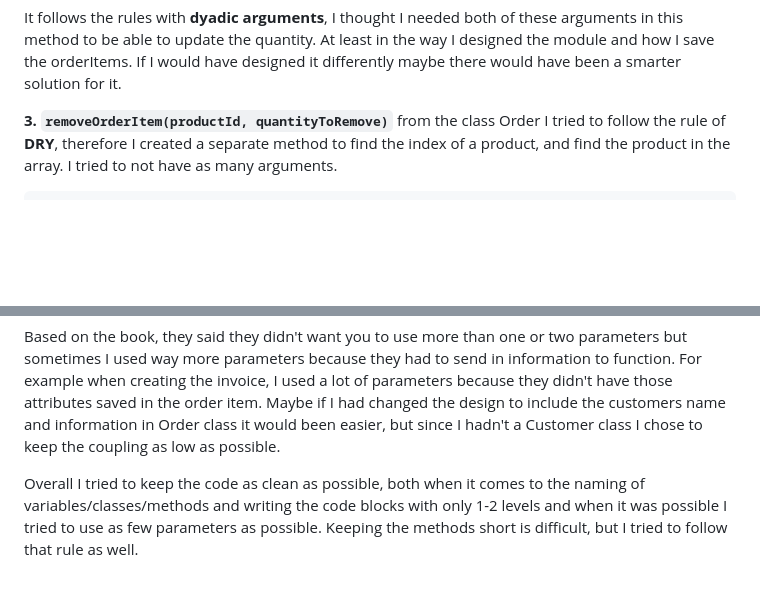
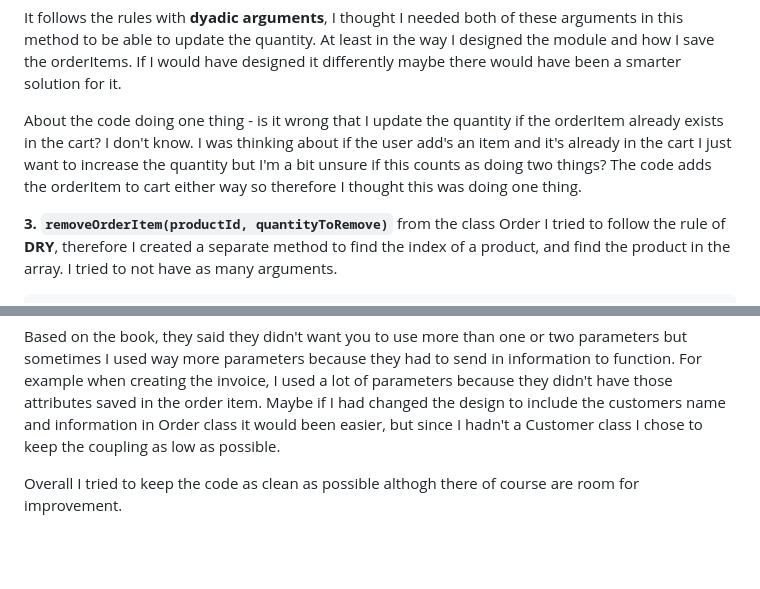
Before and after one commit to fj222wh/L2, a Markdown page: documentation/reflection.md, 2 parts joined by grey strips. GitHub-like rendering; blank space fills up the shorter version.

````diff
--- a/documentation/reflection.md
+++ b/documentation/reflection.md
@@ -144,6 +139,8 @@ return orderItem
 ```
 
 It follows the rules with **dyadic arguments**, I thought I needed both of these arguments in this method to be able to update the quantity. At least in the way I designed the module and how I save the orderItems. If I would have designed it differently maybe there would have been a smarter solution for it.
+
+About the code doing one thing - is it wrong that I update the quantity if the orderItem already exists in the cart? I don't know. I was thinking about if the user add's an item and it's already in the cart I just want to increase the quantity but I'm a bit unsure if this counts as doing two things? The code adds the orderItem to cart either way so therefore I thought this was doing one thing.
 
 **3. `removeOrderItem(productId, quantityToRemove)`** from the class Order
 I tried to follow the rule of **DRY**, therefore I created a separate method to find the index of a product, and find the product in the array. I tried to not have as many arguments.
@@ -231,4 +228,4 @@ I've been trying to fall of the rules from chapter 2 and three as much as possib
 
 Based on the book, they said they didn't want you to use more than one or two parameters but sometimes I used way more parameters because they had to send in information to function. For example when creating the invoice, I used a lot of parameters because they didn't have those attributes saved in the order item. Maybe if I had changed the design to include the customers name and information in Order class it would been easier, but since I hadn't a Customer class I chose to keep the coupling as low as possible.
 
-Overall I tried to keep the code as clean as possible, both when it comes to the naming of variables/classes/methods and writing the code blocks with only 1-2 levels and when it was possible I tried to use as few parameters as possible. Keeping the methods short is difficult, but I tried to follow that rule as well.
+Overall I tried to keep the code as clean as possible althogh there of course are room for improvement.
````
Also changed, not shown: other parts of documentation/reflection.md (+9 -14 lines).
